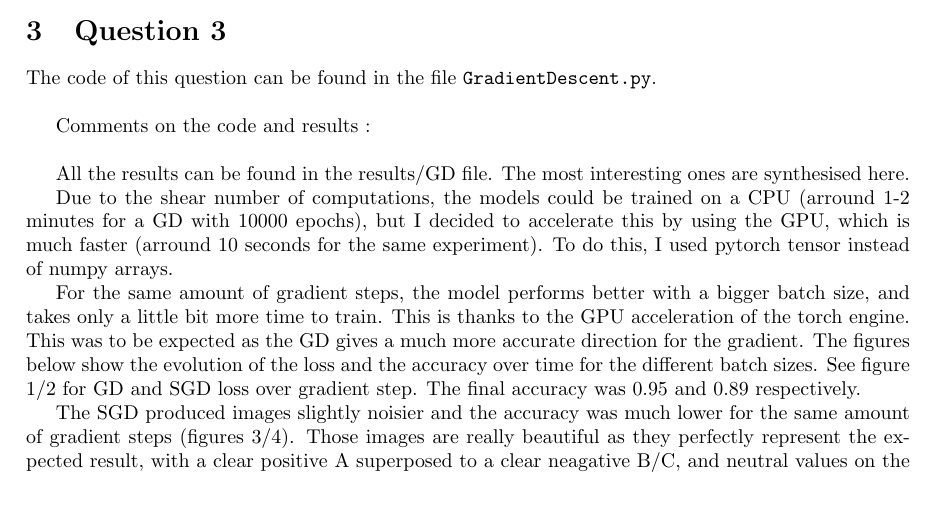
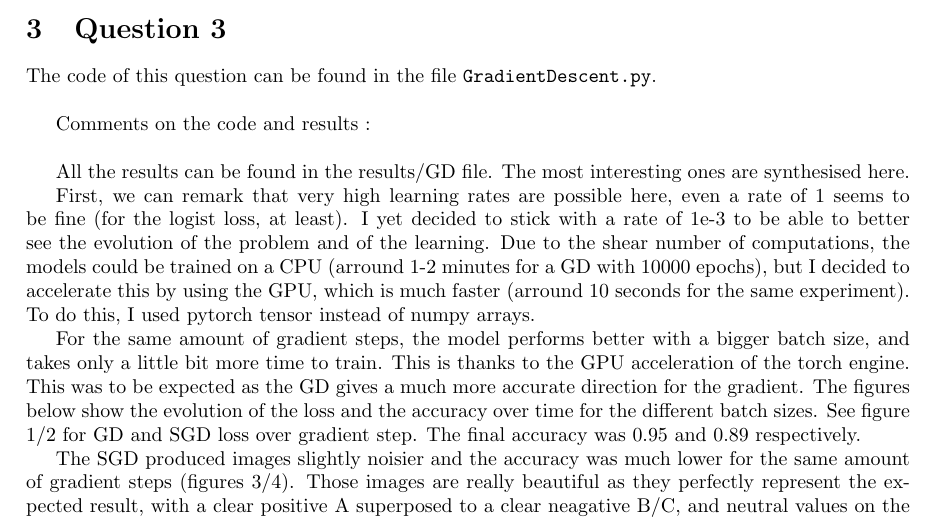
Before and after one commit to Parabrele/AppStat_DM_1, a LaTeX paper (rapport.tex): part of page 2 of 14, cut so that both start at the same text, the shorter picture padded with empty space. Compiled offline with pdfLaTeX.

Commit message:
report update

```diff
--- a/rapport.tex
+++ b/rapport.tex
@@ -55,6 +55,7 @@ Comments on the code and results :\newline
 
 All the results can be found in the results/GD file. The most interesting ones are synthesised here.
 
+First, we can remark that very high learning rates are possible here, even a rate of 1 seems to be fine (for the logist loss, at least). I yet decided to stick with a rate of 1e-3 to be able to better see the evolution of the problem and of the learning.
 Due to the shear number of computations, the models could be trained on a CPU (arround 1-2 minutes for a GD with 10000 epochs), but I decided to accelerate this by using the GPU, which is much faster (arround 10 seconds for the same experiment). To do this, I used pytorch tensor instead of numpy arrays.
 
 For the same amount of gradient steps, the model performs better with a bigger batch size, and takes only a little bit more time to train. This is thanks to the GPU acceleration of the torch engine.
```
Also changed, not shown: rapport.pdf.
